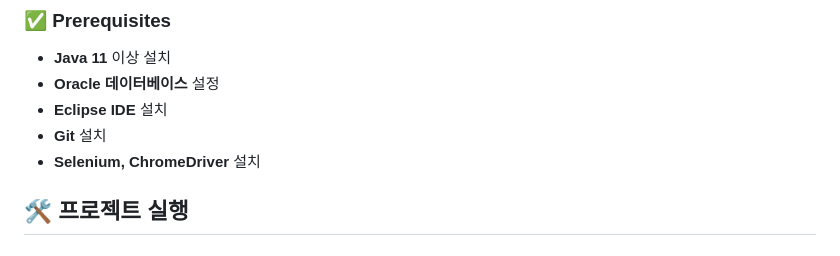
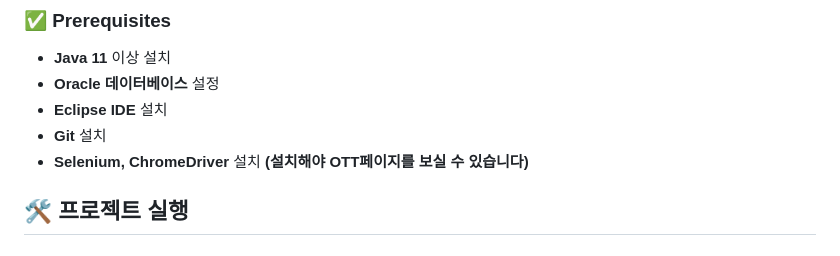
Before and after one commit to mxnxzuzi/ottown, a Markdown page: README.md, the part around the change. GitHub-like rendering.

```diff
--- a/README.md
+++ b/README.md
@@ -49,7 +49,7 @@ OTT 콘텐츠 검색, 리뷰 작성, 공동 구매 방 관리 등 다양한 기
 - **Oracle 데이터베이스** 설정
 - **Eclipse IDE** 설치
 - **Git** 설치
-- **Selenium, ChromeDriver** 설치
+- **Selenium, ChromeDriver** 설치 ****(설치해야 OTT페이지를 보실 수 있습니다)****
 
 ## 🛠️ 프로젝트 실행
 
```
